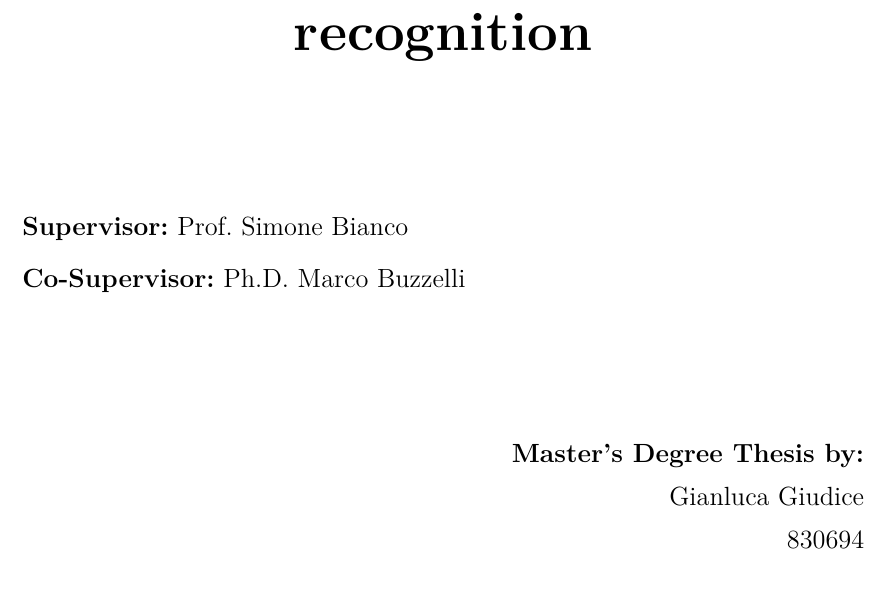
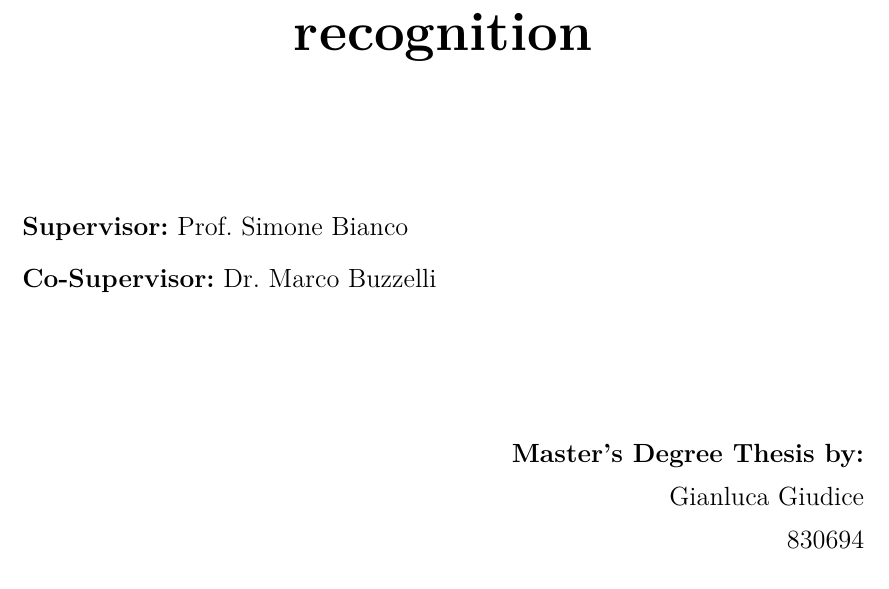
Before and after one commit to gianlucagiudice/MasterThesis-logo_detection_recognition, a LaTeX thesis (thesis.tex): part of page 1 of 101, cut so that both start at the same text. Compiled offline with pdfLaTeX.

Commit message:
Updates co-supervisor

```diff
--- a/thesis.tex
+++ b/thesis.tex
@@ -171,7 +171,7 @@ chap_conclusions,
 	\vspace{25mm}
 	\noindent
 	{\large \textbf{Supervisor:} Prof. Simone Bianco} \\\\
-	{\large \textbf{Co-Supervisor:} Ph.D. Marco Buzzelli} \\
+	{\large \textbf{Co-Supervisor:} Dr. Marco Buzzelli} \\
 	\vspace{20mm}
 	\begin{flushright}
 		{\large \textbf{Master's Degree Thesis by:}} \\
```
